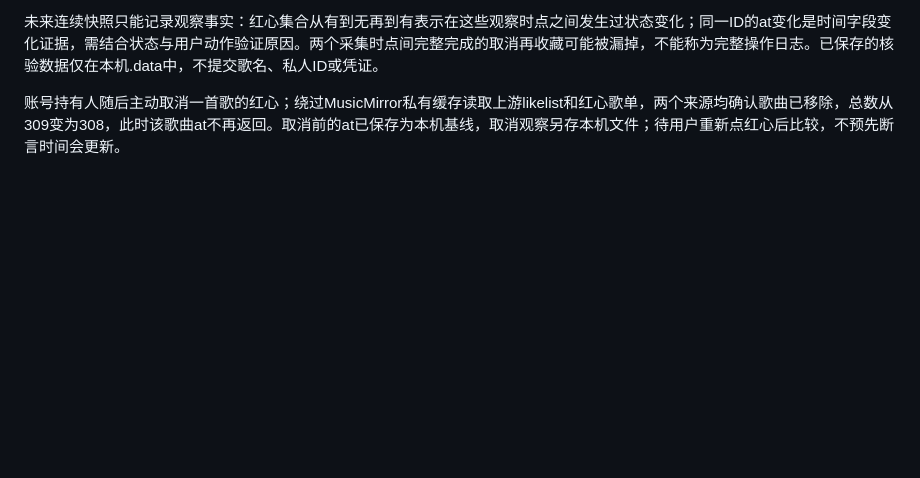
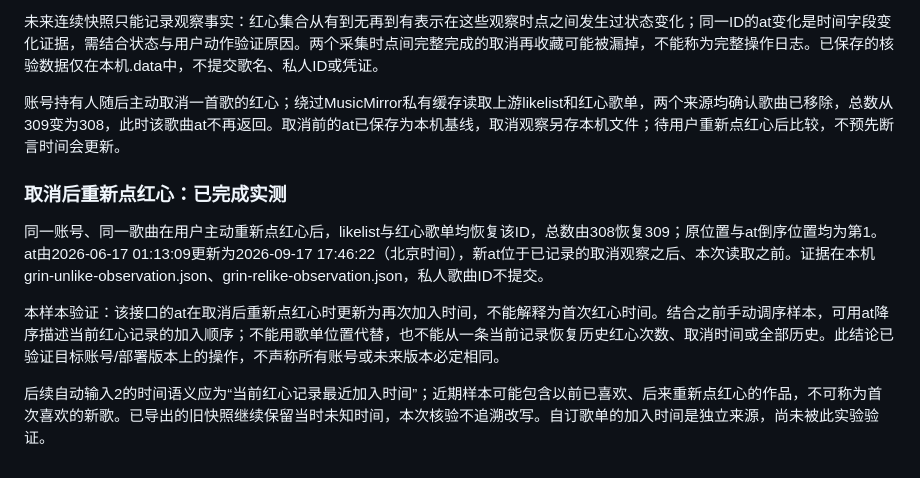
Before and after one commit to samuel0snow/MusicMirror, a Markdown page: docs/metadata-enrichment.md, the part around the change. Drawn GitHub-style; blank space fills up the shorter version.

Commit message:
docs: verify red-heart timestamp updates after unlike and relike

```diff
--- a/docs/metadata-enrichment.md
+++ b/docs/metadata-enrichment.md
@@ -65,3 +65,11 @@ CSV新增styles、bpm、wikiPublishTime、recommendationTags、enrichment；JSON
 未来连续快照只能记录观察事实：红心集合从有到无再到有表示在这些观察时点之间发生过状态变化；同一ID的at变化是时间字段变化证据，需结合状态与用户动作验证原因。两个采集时点间完整完成的取消再收藏可能被漏掉，不能称为完整操作日志。已保存的核验数据仅在本机.data中，不提交歌名、私人ID或凭证。
 
 账号持有人随后主动取消一首歌的红心；绕过MusicMirror私有缓存读取上游likelist和红心歌单，两个来源均确认歌曲已移除，总数从309变为308，此时该歌曲at不再返回。取消前的at已保存为本机基线，取消观察另存本机文件；待用户重新点红心后比较，不预先断言时间会更新。
+
+### 取消后重新点红心：已完成实测
+
+同一账号、同一歌曲在用户主动重新点红心后，likelist与红心歌单均恢复该ID，总数由308恢复309；原位置与at倒序位置均为第1。at由2026-06-17 01:13:09更新为2026-09-17 17:46:22（北京时间），新at位于已记录的取消观察之后、本次读取之前。证据在本机grin-unlike-observation.json、grin-relike-observation.json，私人歌曲ID不提交。
+
+本样本验证：该接口的at在取消后重新点红心时更新为再次加入时间，不能解释为首次红心时间。结合之前手动调序样本，可用at降序描述当前红心记录的加入顺序；不能用歌单位置代替，也不能从一条当前记录恢复历史红心次数、取消时间或全部历史。此结论已验证目标账号/部署版本上的操作，不声称所有账号或未来版本必定相同。
+
+后续自动输入2的时间语义应为“当前红心记录最近加入时间”；近期样本可能包含以前已喜欢、后来重新点红心的作品，不可称为首次喜欢的新歌。已导出的旧快照继续保留当时未知时间，本次核验不追溯改写。自订歌单的加入时间是独立来源，尚未被此实验验证。
```
Also changed, not shown: docs/product-spec.md (+1 -1 lines), docs/progress.md (+4 -0 lines).
